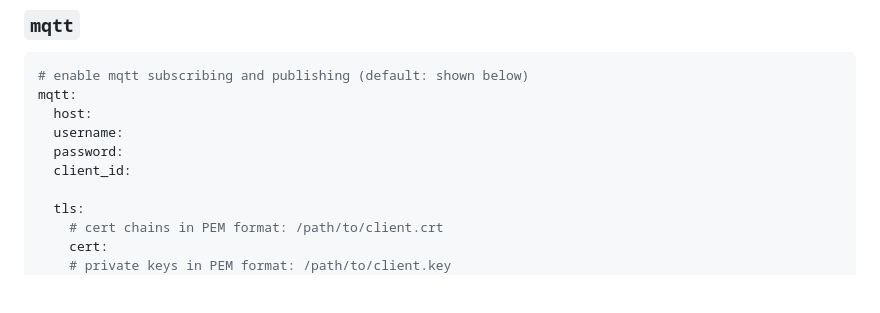
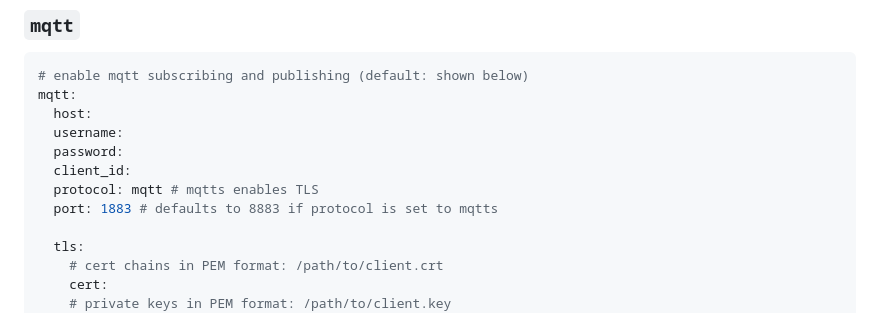
Before and after one commit to jakowenko/double-take, a Markdown page: README.md, the part around the change. Rendered like a GitHub page; blank space fills up the shorter version.

Commit message:
Document additional mqtt configuration options

```diff
--- a/README.md
+++ b/README.md
@@ -331,6 +331,8 @@ mqtt:
   username:
   password:
   client_id:
+  protocol: mqtt # mqtts enables TLS
+  port: 1883 # defaults to 8883 if protocol is set to mqtts
 
   tls:
     # cert chains in PEM format: /path/to/client.crt
```
